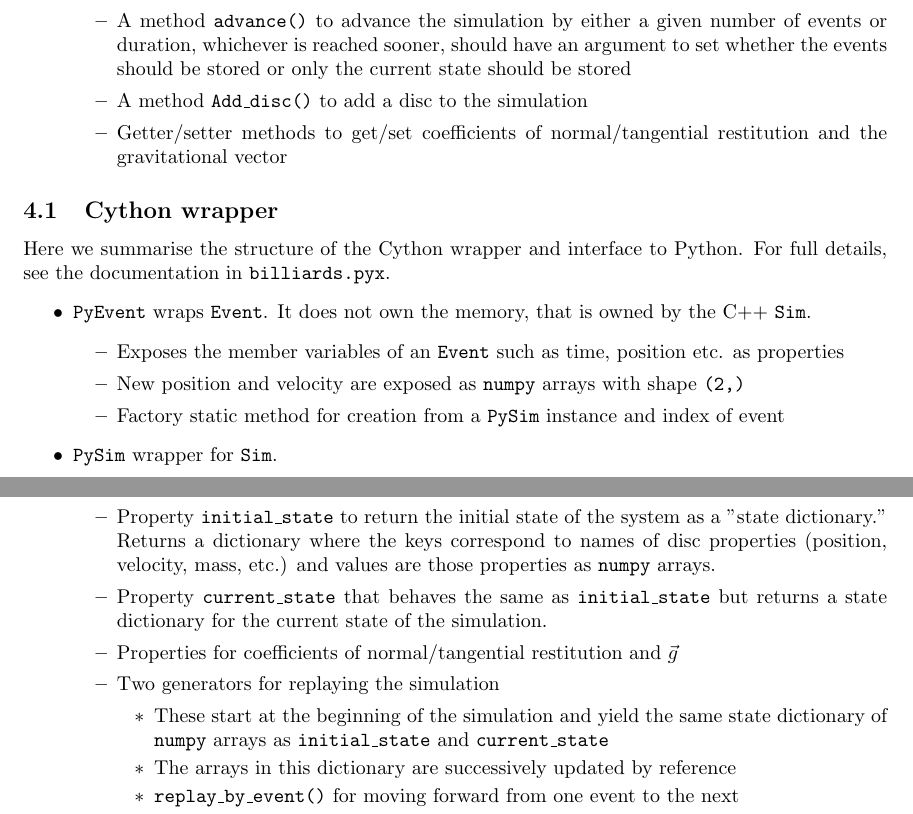
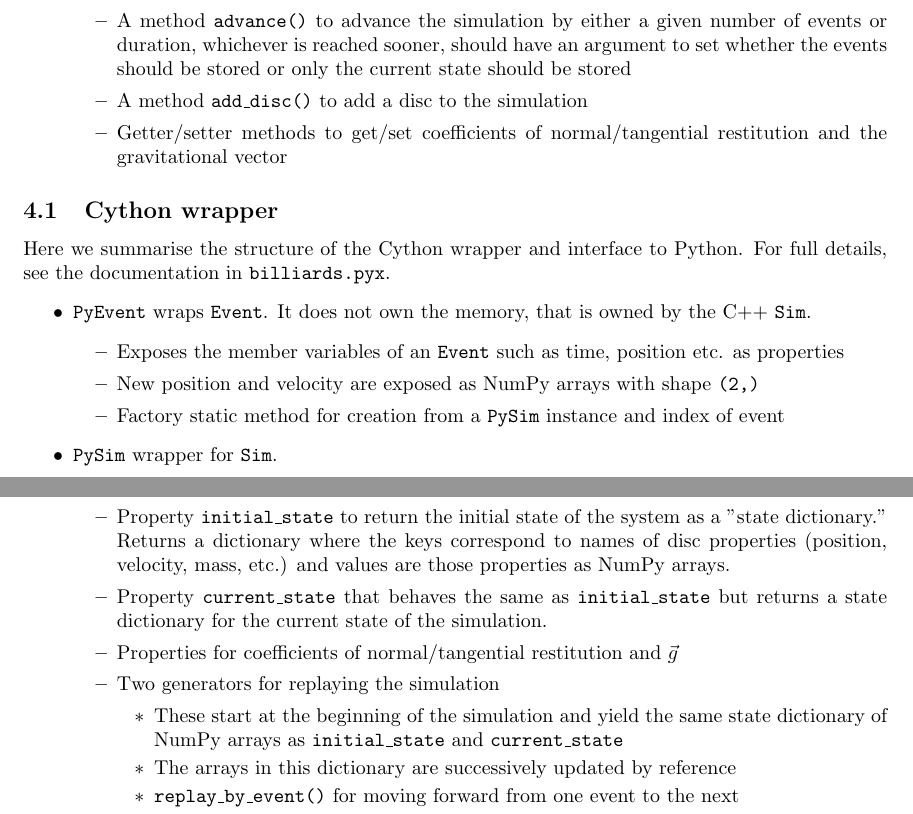
Before and after one commit to tms-ninja/billiards, a LaTeX document (docs/billiards/main.tex): two parts of pages 9 and 10 of 11, joined at a grey line, cut so that both start at the same text. Compiled offline with pdfLaTeX.

Commit message:
Tidy up docs
- Replace "numpy" with "NumPy"
- minor corrections

```diff
--- a/docs/billiards/main.tex
+++ b/docs/billiards/main.tex
@@ -618,7 +618,7 @@ Here we summarise the structure of the Cython wrapper and interface to Python. F
     \item \texttt{PyEvent} wraps \texttt{Event}. It does not own the memory, that is owned by the C++ \texttt{Sim}.
     \begin{itemize}
         \item Exposes the member variables of an \texttt{Event} such as time, position etc. as properties
-        \item New position and velocity are exposed as \texttt{numpy} arrays with shape \texttt{(2,)}
+        \item New position and velocity are exposed as NumPy arrays with shape \texttt{(2,)}
         \item Factory static method for creation from a \texttt{PySim} instance and index of event
     \end{itemize}
     \item \texttt{PySim} wrapper for \texttt{Sim}.
@@ -627,12 +627,12 @@ Here we summarise the structure of the Cython wrapper and interface to Python. F
         \item Methods \texttt{add\_disc()} and \texttt{add\_wall()} for adding discs/walls to the simulation individually
         \item Method \texttt{add\_random\_discs()} for adding discs in bulk randomly in a box, all with the given parameters e.g. mass, radius etc.
         \item Method \texttt{add\_box\_walls()} for adding four walls in the shape of a box, defined by the position of the bottom-left and top-right corners. Should not currently be used as disc collisions wit wall end points are not modelled.
-        \item Property \texttt{initial\_state} to return the initial state of the system as a "state dictionary." Returns a dictionary where the keys correspond to names of disc properties (position, velocity, mass, etc.) and values are those properties as \texttt{numpy} arrays.
+        \item Property \texttt{initial\_state} to return the initial state of the system as a "state dictionary." Returns a dictionary where the keys correspond to names of disc properties (position, velocity, mass, etc.) and values are those properties as NumPy arrays.
         \item Property \texttt{current\_state} that behaves the same as \texttt{initial\_state} but returns a state dictionary for the current state of the simulation.
         \item Properties for coefficients of normal/tangential restitution and $\vec{g}$
         \item Two generators for replaying the simulation
         \begin{itemize}
-            \item These start at the beginning of the simulation and yield the same state dictionary of \texttt{numpy} arrays as \texttt{initial\_state} and \texttt{current\_state}
+            \item These start at the beginning of the simulation and yield the same state dictionary of NumPy arrays as \texttt{initial\_state} and \texttt{current\_state}
             \item The arrays in this dictionary are successively updated by reference
             \item \texttt{replay\_by\_event()} for moving forward from one event to the next
             \item \texttt{replay\_by\_time()} for moving forward at constant time intervals, useful for making an animation
```
Also changed, not shown: docs/billiards.pdf, docs/billiards/main.tex (2 more changed lines).
